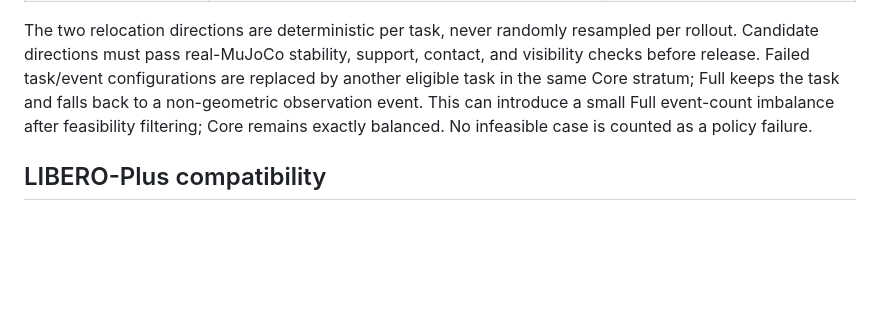
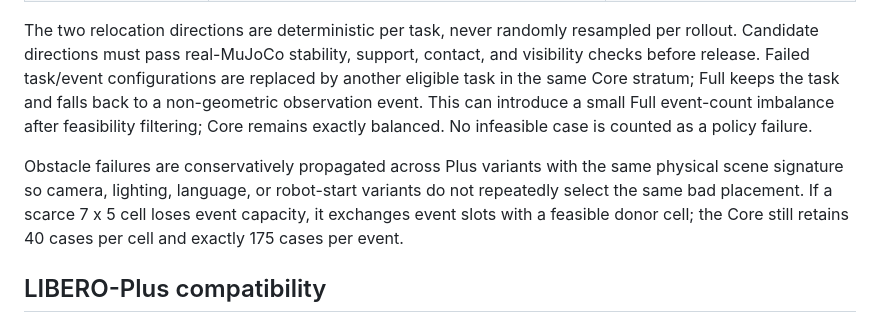
Before and after one commit to jinzijian/LIBERO-MAX, a Markdown page: docs/MAX_HARD_DESIGN.md, the part around the change. GitHub-like rendering; blank space fills up the shorter version.

Commit message:
Document conservative Hard feasibility repair

```diff
--- a/docs/MAX_HARD_DESIGN.md
+++ b/docs/MAX_HARD_DESIGN.md
@@ -63,6 +63,12 @@ can introduce a small Full event-count imbalance after feasibility filtering;
 Core remains exactly balanced. No infeasible case is counted as a policy
 failure.
 
+Obstacle failures are conservatively propagated across Plus variants with the
+same physical scene signature so camera, lighting, language, or robot-start
+variants do not repeatedly select the same bad placement. If a scarce 7 x 5
+cell loses event capacity, it exchanges event slots with a feasible donor cell;
+the Core still retains 40 cases per cell and exactly 175 cases per event.
+
 ## LIBERO-Plus compatibility
 
 The installed Plus benchmark exposes 10,030 tasks across `libero_spatial`,
```
